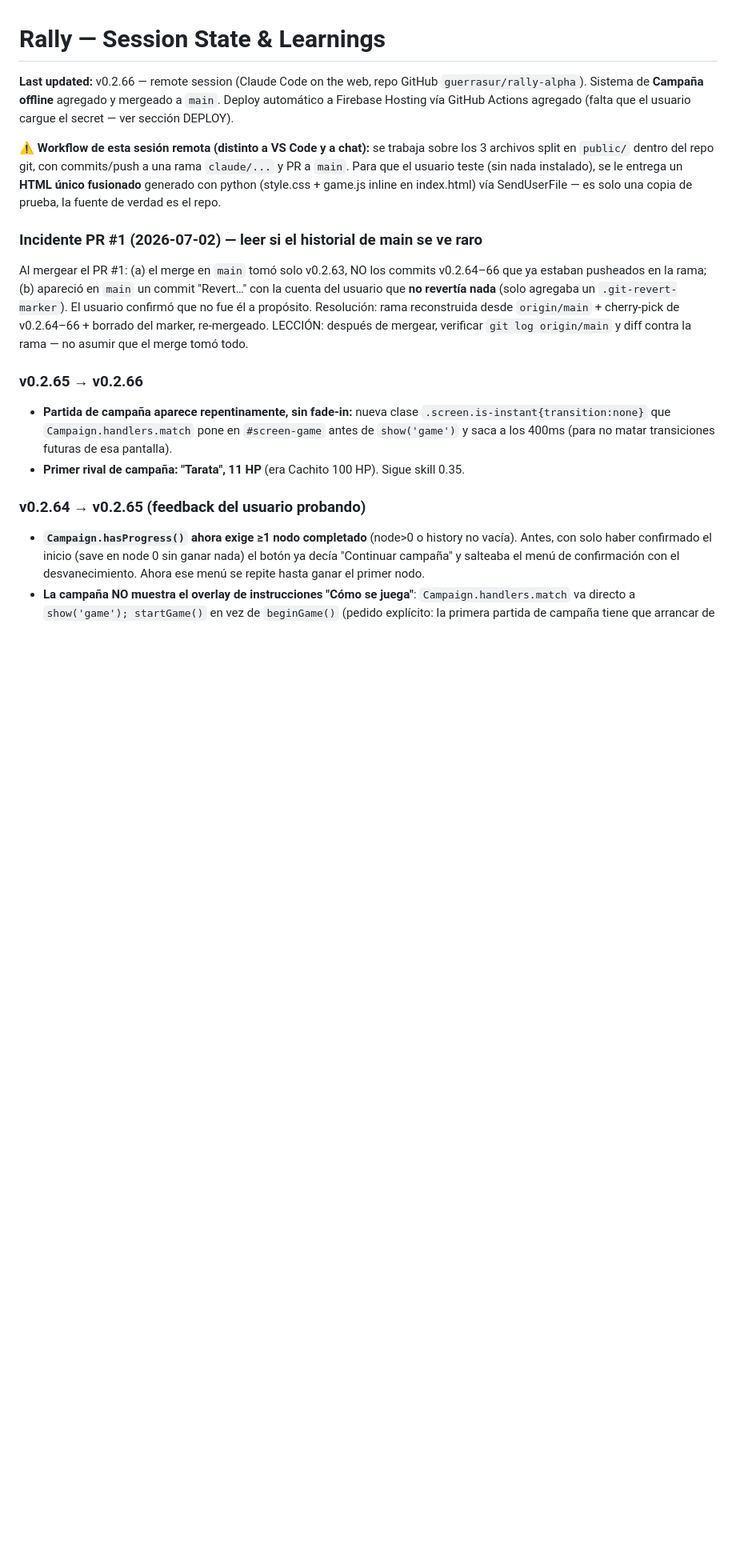
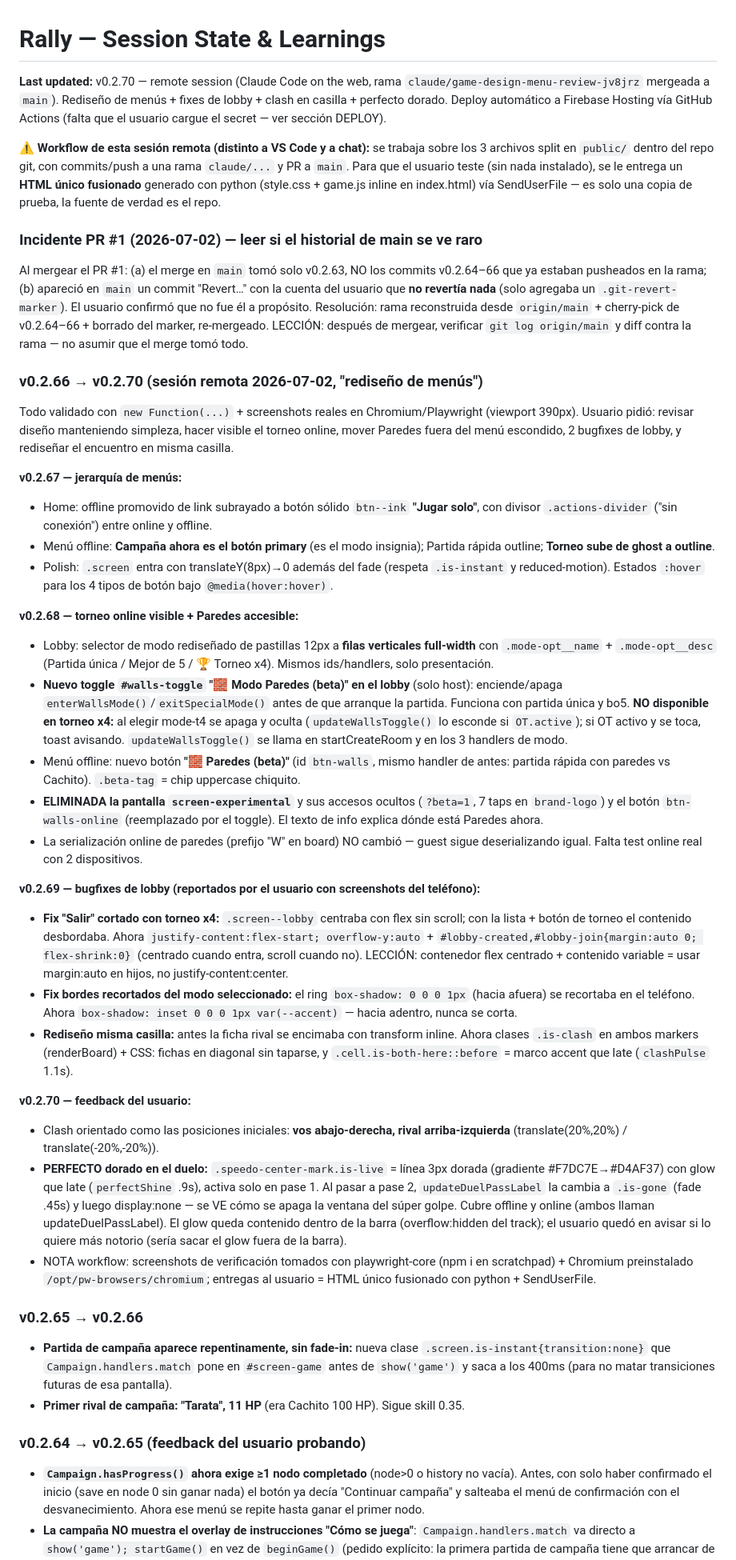
Before and after one commit to guerrasur/rally-alpha, a Markdown page: RALLY_SESSION_STATE.md, the part around the change. Shown at 80% size. GitHub-like rendering; blank space fills up the shorter version.

Commit message:
Actualizar RALLY_SESSION_STATE.md con v0.2.67–v0.2.70
Co-Authored-By: Claude Fable 5 <noreply@anthropic.com>
Claude-Session: https://claude.ai/code/session_01TKgbYQzGUh5aAigVPnYo3P

```diff
--- a/RALLY_SESSION_STATE.md
+++ b/RALLY_SESSION_STATE.md
@@ -1,11 +1,36 @@
 # Rally — Session State & Learnings
 
-**Last updated:** v0.2.66 — remote session (Claude Code on the web, repo GitHub `guerrasur/rally-alpha`). Sistema de **Campaña offline** agregado y mergeado a `main`. Deploy automático a Firebase Hosting vía GitHub Actions agregado (falta que el usuario cargue el secret — ver sección DEPLOY).
+**Last updated:** v0.2.70 — remote session (Claude Code on the web, rama `claude/game-design-menu-review-jv8jrz` mergeada a `main`). Rediseño de menús + fixes de lobby + clash en casilla + perfecto dorado. Deploy automático a Firebase Hosting vía GitHub Actions (falta que el usuario cargue el secret — ver sección DEPLOY).
 
 ⚠️ **Workflow de esta sesión remota (distinto a VS Code y a chat):** se trabaja sobre los 3 archivos split en `public/` dentro del repo git, con commits/push a una rama `claude/...` y PR a `main`. Para que el usuario teste (sin nada instalado), se le entrega un **HTML único fusionado** generado con python (style.css + game.js inline en index.html) vía SendUserFile — es solo una copia de prueba, la fuente de verdad es el repo.
 
 ### Incidente PR #1 (2026-07-02) — leer si el historial de main se ve raro
 Al mergear el PR #1: (a) el merge en `main` tomó solo v0.2.63, NO los commits v0.2.64–66 que ya estaban pusheados en la rama; (b) apareció en `main` un commit "Revert…" con la cuenta del usuario que **no revertía nada** (solo agregaba un `.git-revert-marker`). El usuario confirmó que no fue él a propósito. Resolución: rama reconstruida desde `origin/main` + cherry-pick de v0.2.64–66 + borrado del marker, re-mergeado. LECCIÓN: después de mergear, verificar `git log origin/main` y diff contra la rama — no asumir que el merge tomó todo.
+
+### v0.2.66 → v0.2.70 (sesión remota 2026-07-02, "rediseño de menús")
+Todo validado con `new Function(...)` + screenshots reales en Chromium/Playwright (viewport 390px). Usuario pidió: revisar diseño manteniendo simpleza, hacer visible el torneo online, mover Paredes fuera del menú escondido, 2 bugfixes de lobby, y rediseñar el encuentro en misma casilla.
+
+**v0.2.67 — jerarquía de menús:**
+- Home: offline promovido de link subrayado a botón sólido `btn--ink` **"Jugar solo"**, con divisor `.actions-divider` ("sin conexión") entre online y offline.
+- Menú offline: **Campaña ahora es el botón primary** (es el modo insignia); Partida rápida outline; **Torneo sube de ghost a outline**.
+- Polish: `.screen` entra con translateY(8px)→0 además del fade (respeta `.is-instant` y reduced-motion). Estados `:hover` para los 4 tipos de botón bajo `@media(hover:hover)`.
+
+**v0.2.68 — torneo online visible + Paredes accesible:**
+- Lobby: selector de modo rediseñado de pastillas 12px a **filas verticales full-width** con `.mode-opt__name` + `.mode-opt__desc` (Partida única / Mejor de 5 / 🏆 Torneo x4). Mismos ids/handlers, solo presentación.
+- **Nuevo toggle `#walls-toggle` "🧱 Modo Paredes (beta)" en el lobby** (solo host): enciende/apaga `enterWallsMode()`/`exitSpecialMode()` antes de que arranque la partida. Funciona con partida única y bo5. **NO disponible en torneo x4:** al elegir mode-t4 se apaga y oculta (`updateWallsToggle()` lo esconde si `OT.active`); si OT activo y se toca, toast avisando. `updateWallsToggle()` se llama en startCreateRoom y en los 3 handlers de modo.
+- Menú offline: nuevo botón **"🧱 Paredes (beta)"** (id `btn-walls`, mismo handler de antes: partida rápida con paredes vs Cachito). `.beta-tag` = chip uppercase chiquito.
+- **ELIMINADA la pantalla `screen-experimental`** y sus accesos ocultos (`?beta=1`, 7 taps en `brand-logo`) y el botón `btn-walls-online` (reemplazado por el toggle). El texto de info explica dónde está Paredes ahora.
+- La serialización online de paredes (prefijo "W" en board) NO cambió — guest sigue deserializando igual. Falta test online real con 2 dispositivos.
+
+**v0.2.69 — bugfixes de lobby (reportados por el usuario con screenshots del teléfono):**
+- **Fix "Salir" cortado con torneo x4:** `.screen--lobby` centraba con flex sin scroll; con la lista + botón de torneo el contenido desbordaba. Ahora `justify-content:flex-start; overflow-y:auto` + `#lobby-created,#lobby-join{margin:auto 0; flex-shrink:0}` (centrado cuando entra, scroll cuando no). LECCIÓN: contenedor flex centrado + contenido variable = usar margin:auto en hijos, no justify-content:center.
+- **Fix bordes recortados del modo seleccionado:** el ring `box-shadow: 0 0 0 1px` (hacia afuera) se recortaba en el teléfono. Ahora `box-shadow: inset 0 0 0 1px var(--accent)` — hacia adentro, nunca se corta.
+- **Rediseño misma casilla:** antes la ficha rival se encimaba con transform inline. Ahora clases `.is-clash` en ambos markers (renderBoard) + CSS: fichas en diagonal sin taparse, y `.cell.is-both-here::before` = marco accent que late (`clashPulse` 1.1s).
+
+**v0.2.70 — feedback del usuario:**
+- Clash orientado como las posiciones iniciales: **vos abajo-derecha, rival arriba-izquierda** (translate(20%,20%) / translate(-20%,-20%)).
+- **PERFECTO dorado en el duelo:** `.speedo-center-mark.is-live` = línea 3px dorada (gradiente #F7DC7E→#D4AF37) con glow que late (`perfectShine` .9s), activa solo en pase 1. Al pasar a pase 2, `updateDuelPassLabel` la cambia a `.is-gone` (fade .45s) y luego display:none — se VE cómo se apaga la ventana del súper golpe. Cubre offline y online (ambos llaman updateDuelPassLabel). El glow queda contenido dentro de la barra (overflow:hidden del track); el usuario quedó en avisar si lo quiere más notorio (sería sacar el glow fuera de la barra).
+- NOTA workflow: screenshots de verificación tomados con playwright-core (npm i en scratchpad) + Chromium preinstalado `/opt/pw-browsers/chromium`; entregas al usuario = HTML único fusionado con python + SendUserFile.
 
 ### v0.2.65 → v0.2.66
 - **Partida de campaña aparece repentinamente, sin fade-in:** nueva clase `.screen.is-instant{transition:none}` que `Campaign.handlers.match` pone en `#screen-game` antes de `show('game')` y saca a los 400ms (para no matar transiciones futuras de esa pantalla).
```
